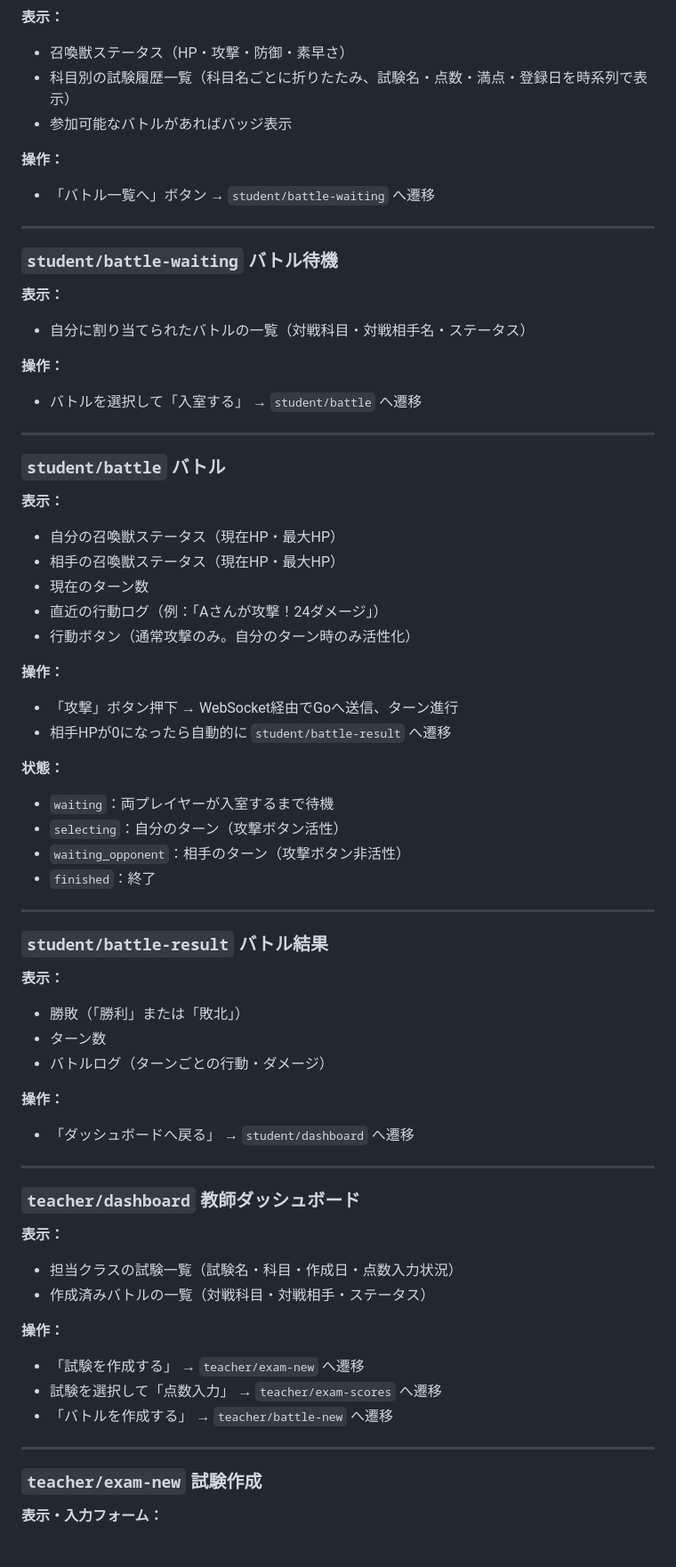
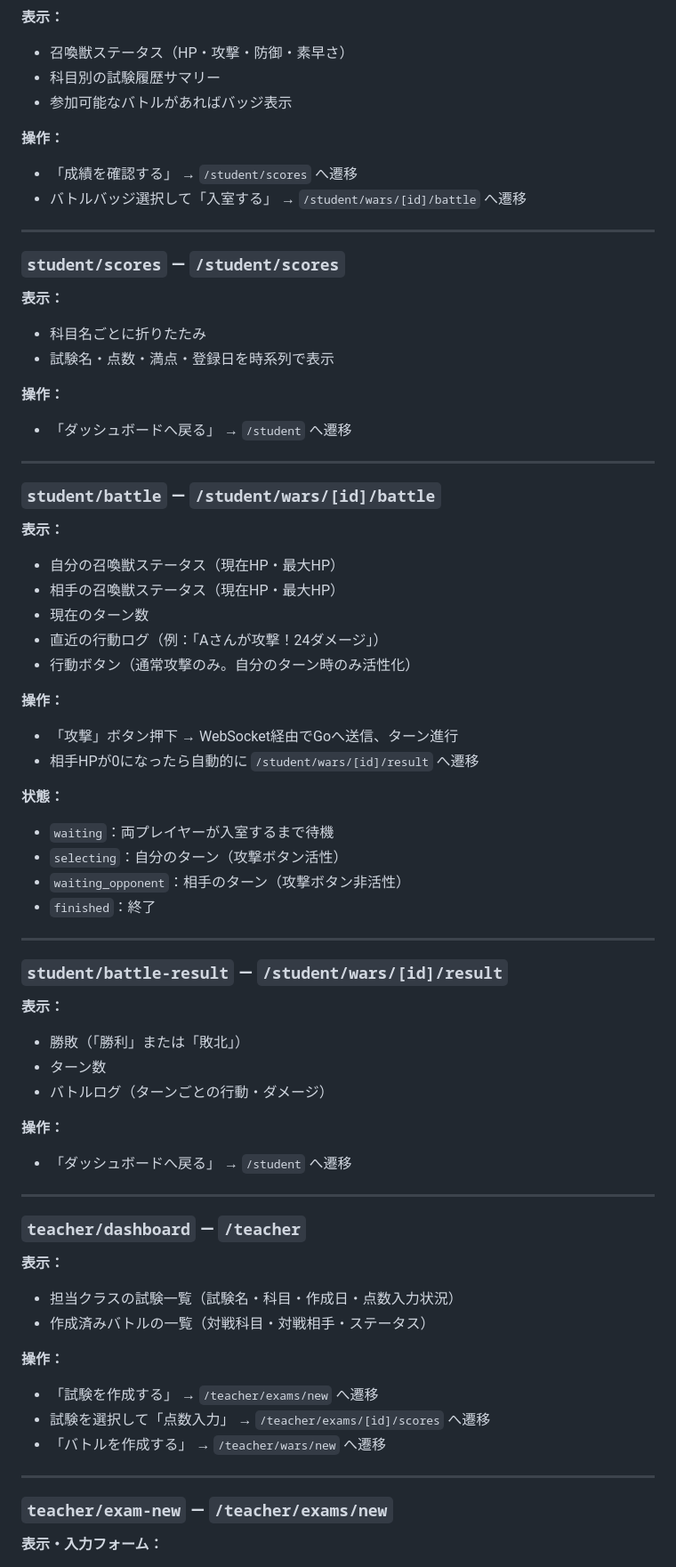
Before and after one commit to KOU050223/BakaAndTestSummonTheBeasts, a Markdown page: docs/screen-flow.md, the part around one of its changes. Shown at 89% size. Rendered like a GitHub page.

```diff
--- a/docs/screen-flow.md
+++ b/docs/screen-flow.md
@@ -81,25 +90,27 @@ login
 
 **表示：**
 - 召喚獣ステータス（HP・攻撃・防御・素早さ）
-- 科目別の試験履歴一覧（科目名ごとに折りたたみ、試験名・点数・満点・登録日を時系列で表示）
+- 科目別の試験履歴サマリー
 - 参加可能なバトルがあればバッジ表示
 
 **操作：**
-- 「バトル一覧へ」ボタン → `student/battle-waiting` へ遷移
+- 「成績を確認する」 → `/student/scores` へ遷移
+- バトルバッジ選択して「入室する」 → `/student/wars/[id]/battle` へ遷移
 
 ---
 
-### `student/battle-waiting` バトル待機
+### `student/scores` — `/student/scores`
 
 **表示：**
-- 自分に割り当てられたバトルの一覧（対戦科目・対戦相手名・ステータス）
+- 科目名ごとに折りたたみ
+- 試験名・点数・満点・登録日を時系列で表示
 
 **操作：**
-- バトルを選択して「入室する」 → `student/battle` へ遷移
+- 「ダッシュボードへ戻る」 → `/student` へ遷移
 
 ---
 
-### `student/battle` バトル
+### `student/battle` — `/student/wars/[id]/battle`
 
 **表示：**
 - 自分の召喚獣ステータス（現在HP・最大HP）
@@ -110,7 +121,7 @@ login
 
 **操作：**
 - 「攻撃」ボタン押下 → WebSocket経由でGoへ送信、ターン進行
-- 相手HPが0になったら自動的に `student/battle-result` へ遷移
+- 相手HPが0になったら自動的に `/student/wars/[id]/result` へ遷移
 
 **状態：**
 - `waiting`：両プレイヤーが入室するまで待機
@@ -120,7 +131,7 @@ login
 
 ---
 
-### `student/battle-result` バトル結果
+### `student/battle-result` — `/student/wars/[id]/result`
 
 **表示：**
 - 勝敗（「勝利」または「敗北」）
@@ -128,24 +139,24 @@ login
 - バトルログ（ターンごとの行動・ダメージ）
 
 **操作：**
-- 「ダッシュボードへ戻る」 → `student/dashboard` へ遷移
+- 「ダッシュボードへ戻る」 → `/student` へ遷移
 
 ---
 
-### `teacher/dashboard` 教師ダッシュボード
+### `teacher/dashboard` — `/teacher`
 
 **表示：**
 - 担当クラスの試験一覧（試験名・科目・作成日・点数入力状況）
 - 作成済みバトルの一覧（対戦科目・対戦相手・ステータス）
 
 **操作：**
-- 「試験を作成する」 → `teacher/exam-new` へ遷移
-- 試験を選択して「点数入力」 → `teacher/exam-scores` へ遷移
-- 「バトルを作成する」 → `teacher/battle-new` へ遷移
+- 「試験を作成する」 → `/teacher/exams/new` へ遷移
+- 試験を選択して「点数入力」 → `/teacher/exams/[id]/scores` へ遷移
+- 「バトルを作成する」 → `/teacher/wars/new` へ遷移
 
 ---
 
-### `teacher/exam-new` 試験作成
+### `teacher/exam-new` — `/teacher/exams/new`
 
 **表示・入力フォーム：**
 - 試験名（テキスト）
```
Also changed, not shown: other parts of docs/screen-flow.md (+91 -37 lines).
